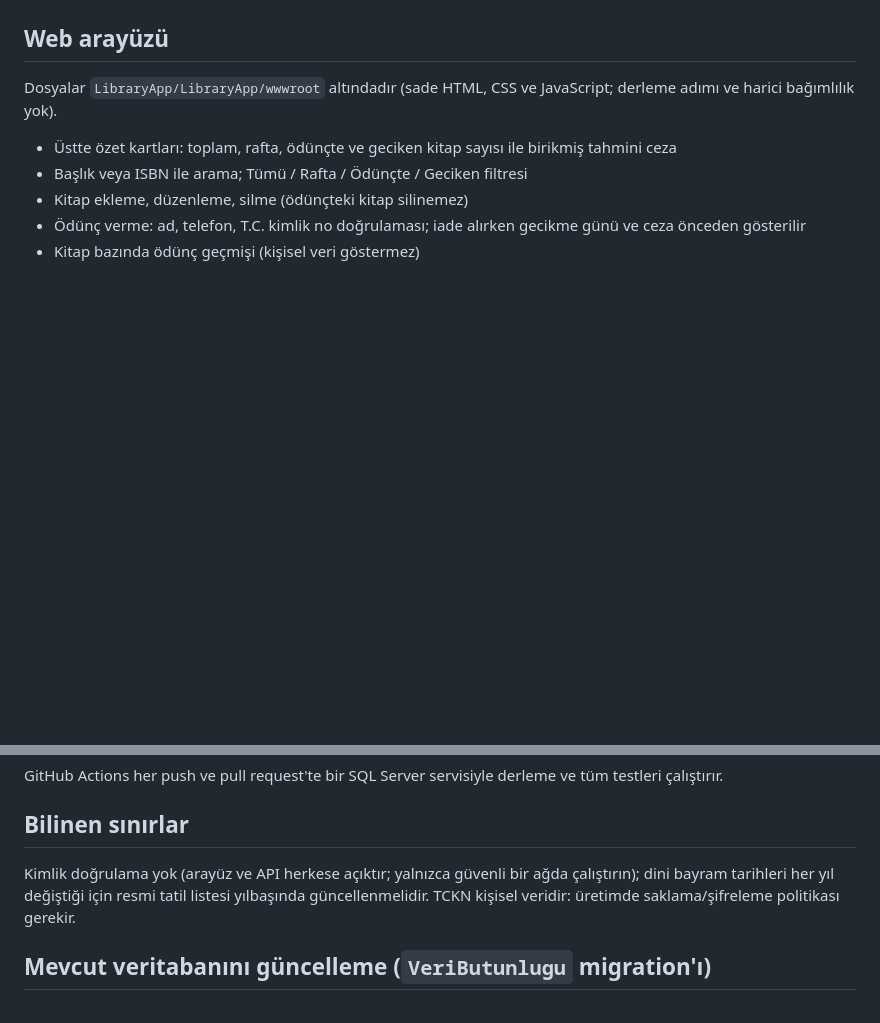
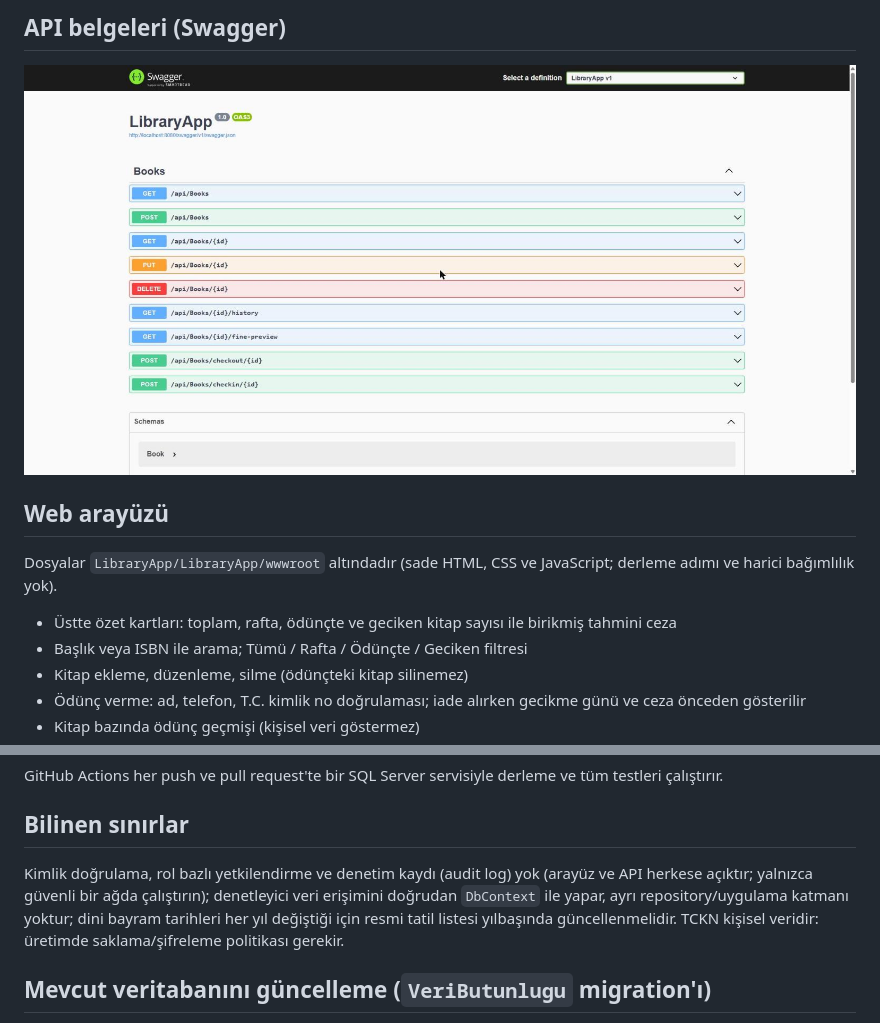
Before and after one commit to emircankilicaslan/BookTrack, a Markdown page: README.md, 2 parts joined by grey strips. Rendered like a GitHub page; pictures changed too: docs/screenshots/swagger.jpg (added); blank space fills up the shorter version.

```diff
--- a/README.md
+++ b/README.md
@@ -10,3 +66,5 @@ API ile birlikte gelen web arayüzü (`/`) katalog, ödünç verme, iade ve geç
+## API belgeleri (Swagger)
+![Swagger arayüzü](docs/screenshots/swagger.jpg)
 
 ## Web arayüzü
 Dosyalar `LibraryApp/LibraryApp/wwwroot` altındadır (sade HTML, CSS ve JavaScript; derleme adımı ve harici bağımlılık yok).
@@ -72,7 +130,7 @@ dotnet test LibraryApp/LibraryApp.sln
 GitHub Actions her push ve pull request'te bir SQL Server servisiyle derleme ve tüm testleri çalıştırır.
 
 ## Bilinen sınırlar
-Kimlik doğrulama yok (arayüz ve API herkese açıktır; yalnızca güvenli bir ağda çalıştırın); dini bayram tarihleri her yıl değiştiği için resmi tatil listesi yılbaşında güncellenmelidir. TCKN kişisel veridir: üretimde saklama/şifreleme politikası gerekir.
+Kimlik doğrulama, rol bazlı yetkilendirme ve denetim kaydı (audit log) yok (arayüz ve API herkese açıktır; yalnızca güvenli bir ağda çalıştırın); denetleyici veri erişimini doğrudan `DbContext` ile yapar, ayrı repository/uygulama katmanı yoktur; dini bayram tarihleri her yıl değiştiği için resmi tatil listesi yılbaşında güncellenmelidir. TCKN kişisel veridir: üretimde saklama/şifreleme politikası gerekir.
 
 ## Mevcut veritabanını güncelleme (`VeriButunlugu` migration'ı)
 `dotnet ef database update` ISBN benzersizliği, `CheckOut` → `Book` yabancı anahtarı ve alan uzunluklarını (başlık 300, ISBN 20) ekler. Eski veriyle güvenli çalışır:
```
Also changed, not shown: other parts of README.md (+56 -0 lines), 4 other files.
